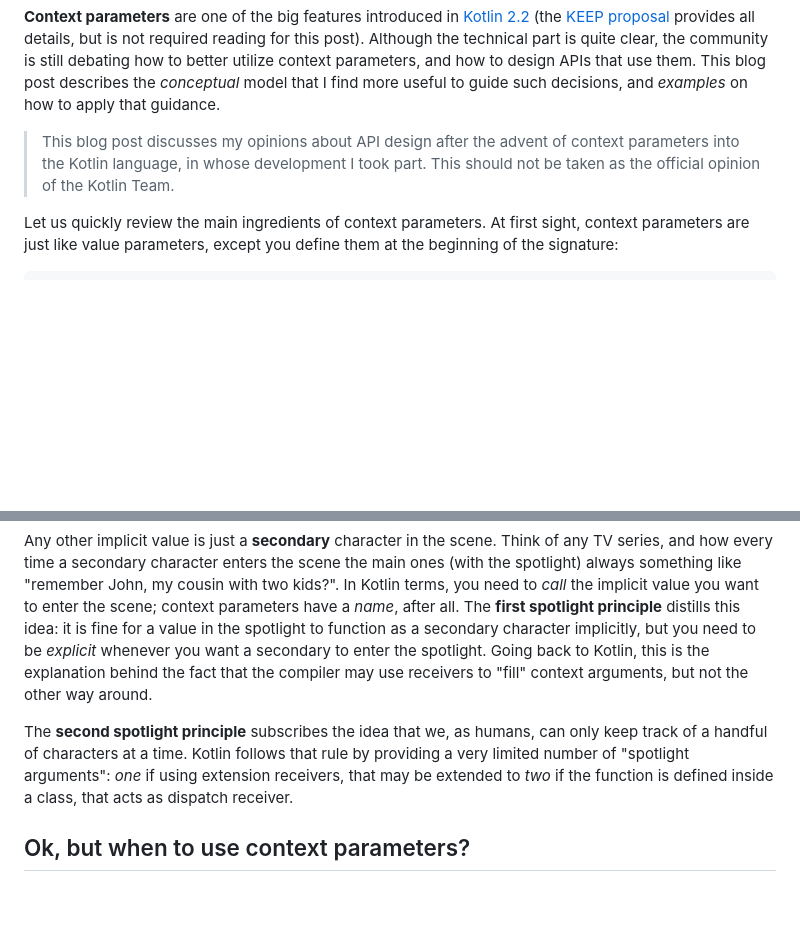
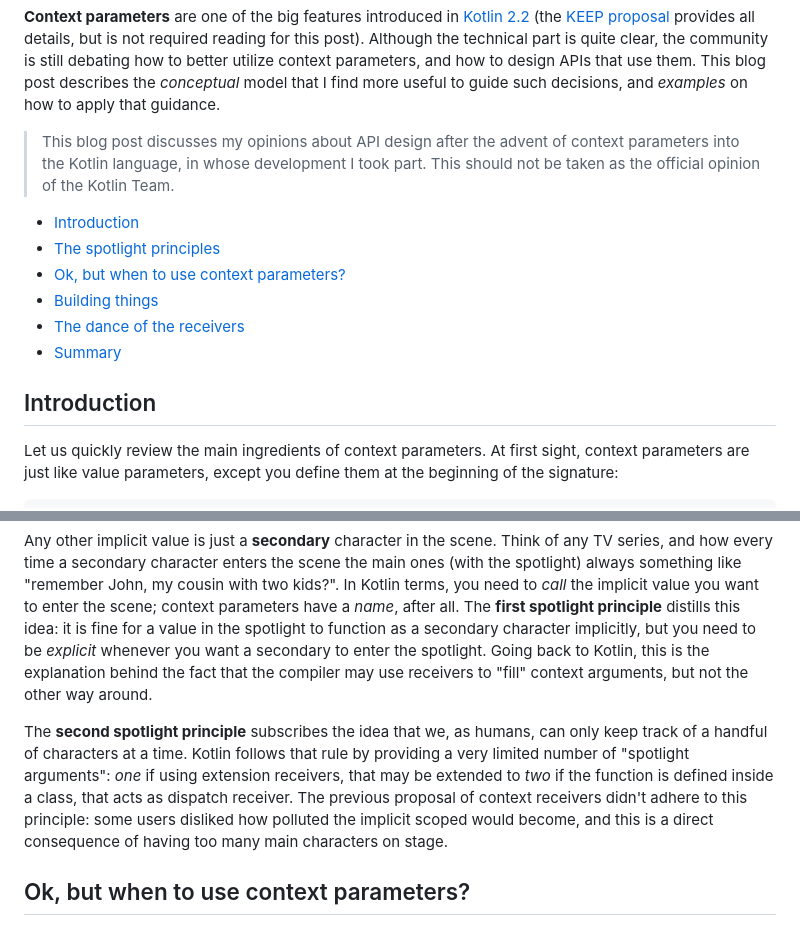
Before and after one commit to serras/serras.github.io, a Markdown page: blog/context-params.md, 2 parts joined by grey strips. Drawn GitHub-style; blank space fills up the shorter version.

```diff
--- a/blog/context-params.md
+++ b/blog/context-params.md
@@ -5,6 +5,15 @@ _by Alejandro Serrano Mena ([website](https://serranofp.com/), [Twitter](https:/
 **Context parameters** are one of the big features introduced in [Kotlin 2.2](https://kotlinlang.org/docs/whatsnew22.html#preview-of-context-parameters) (the [KEEP proposal](https://github.com/Kotlin/KEEP/blob/main/proposals/KEEP-0367-context-parameters.md) provides all details, but is not required reading for this post). Although the technical part is quite clear, the community is still debating how to better utilize context parameters, and how to design APIs that use them. This blog post describes the _conceptual_ model that I find more useful to guide such decisions, and _examples_ on how to apply that guidance.
 
 > This blog post discusses my opinions about API design after the advent of context parameters into the Kotlin language, in whose development I took part. This should not be taken as the official opinion of the Kotlin Team.
+
+* [Introduction](#introduction)
+* [The spotlight principles](#the-spotlight-principles)
+* [Ok, but when to use context parameters?](#ok-but-when-to-use-context-parameters)
+* [Building things](#building-things)
+* [The dance of the receivers](#the-dance-of-the-receivers)
+* [Summary](#summary)
+
+## Introduction
 
 Let us quickly review the main ingredients of context parameters. At first sight, context parameters are just like value parameters, except you define them at the beginning of the signature:
 
@@ -38,7 +47,7 @@ Let me tell you, dear reader, how I imagine a piece of Kotlin source code (espec
 
 Any other implicit value is just a **secondary** character in the scene. Think of any TV series, and how every time a secondary character enters the scene the main ones (with the spotlight) always something like "remember John, my cousin with two kids?". In Kotlin terms, you need to _call_ the implicit value you want to enter the scene; context parameters have a _name_, after all. The **first spotlight principle** distills this idea: it is fine for a value in the spotlight to function as a secondary character implicitly, but you need to be _explicit_ whenever you want a secondary to enter the spotlight. Going back to Kotlin, this is the explanation behind the fact that the compiler may use receivers to "fill" context arguments, but not the other way around.
 
-The **second spotlight principle** subscribes the idea that we, as humans, can only keep track of a handful of characters at a time. Kotlin follows that rule by providing a very limited number of "spotlight arguments": _one_ if using extension receivers, that may be extended to _two_ if the function is defined inside a class, that acts as dispatch receiver.
+The **second spotlight principle** subscribes the idea that we, as humans, can only keep track of a handful of characters at a time. Kotlin follows that rule by providing a very limited number of "spotlight arguments": _one_ if using extension receivers, that may be extended to _two_ if the function is defined inside a class, that acts as dispatch receiver. The previous proposal of context receivers didn't adhere to this principle: some users disliked how polluted the implicit scoped would become, and this is a direct consequence of having too many main characters on stage.
 
 ## Ok, but when to use context parameters?
 
```
Also changed, not shown: other parts of blog/context-params.md (+26 -5 lines).
